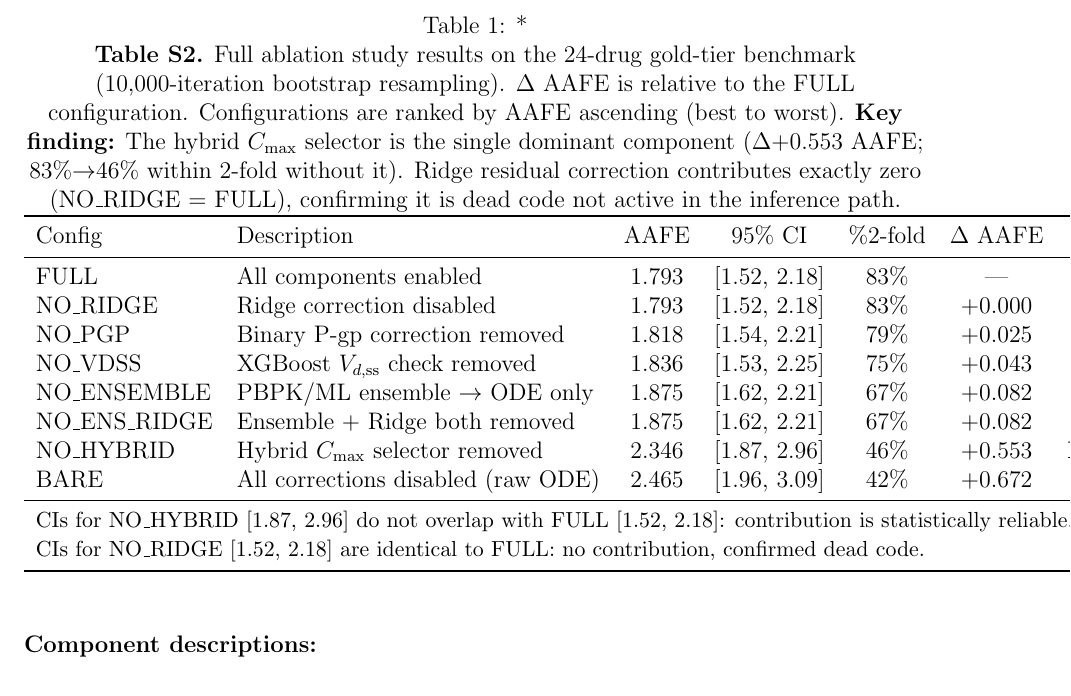
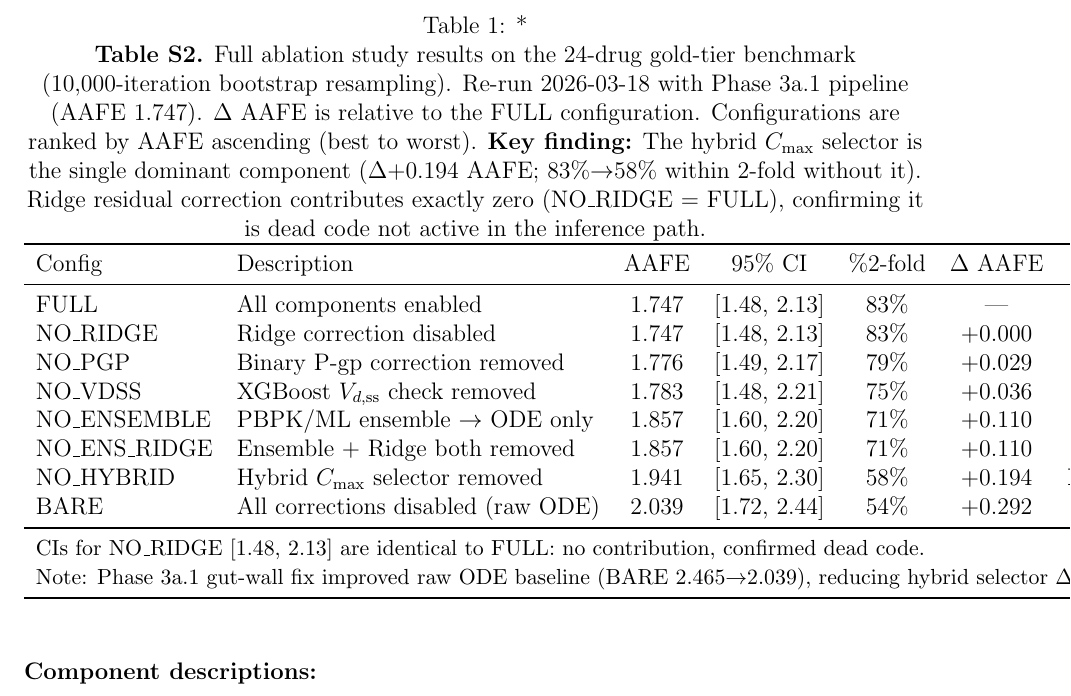
Before and after one commit to jam-sudo/Omega, a LaTeX document (docs/paper/supplementary_table_S2.tex): part of the page, cut so that both start at the same text. Compiled offline with pdfLaTeX.

Commit message:
feat(ablation): re-run with Phase 3a.1 pipeline, update all references to Δ+0.553
Phase 3a.1 gut-wall fix improved the raw ODE baseline significantly, reducing
the hybrid selector's relative contribution (BARE 2.465→2.039; NO_HYBRID 2.346→1.941).

New ablation numbers (2026-03-18):
  FULL:         1.747 [1.48, 2.13]  83%
  NO_HYBRID:    1.941 [1.65, 2.30]  58%  Δ+0.194 (was +0.553 pre-Phase-3a.1)
  BARE:         2.039 [1.72, 2.44]  54%  Δ+0.292 (was +0.672)
  NO_ENSEMBLE:  1.857 [1.60, 2.20]  71%  Δ+0.110
  NO_RIDGE:     1.747              +0.000 — dead code confirmed

Updated: fig_ablation.py + .pdf/.png, supplementary_table_S2.tex,
omega_paper.tex (abstract + ablation section + table + discussion),
CLAUDE.md Key Decision #14, MEMORY.md ablation table.

Co-Authored-By: Claude Opus 4.6 <noreply@anthropic.com>

```diff
--- a/docs/paper/supplementary_table_S2.tex
+++ b/docs/paper/supplementary_table_S2.tex
@@ -13,11 +13,11 @@
 \begin{table}[ht]
 \centering
 \caption*{\textbf{Table S2.} Full ablation study results on the 24-drug gold-tier benchmark
-(10{,}000-iteration bootstrap resampling).
+(10{,}000-iteration bootstrap resampling). Re-run 2026-03-18 with Phase 3a.1 pipeline (AAFE 1.747).
 $\Delta$ AAFE is relative to the FULL configuration.
 Configurations are ranked by AAFE ascending (best to worst).
 \textbf{Key finding:} The hybrid $C_{\max}$ selector is the single dominant component
-($\Delta$+0.553 AAFE; 83\%$\to$46\% within 2-fold without it).
+($\Delta$+0.194 AAFE; 83\%$\to$58\% within 2-fold without it).
 Ridge residual correction contributes exactly zero (NO\_RIDGE $=$ FULL),
 confirming it is dead code not active in the inference path.}
 \label{tab:s2_ablation}
@@ -25,17 +25,17 @@ confirming it is dead code not active in the inference path.}
 \toprule
 Config & Description & AAFE & 95\% CI & \%2-fold & $\Delta$ AAFE & Note \\
 \midrule
-FULL         & All components enabled          & 1.793 & [1.52, 2.18] & 83\% & --- & Reference \\
-NO\_RIDGE    & Ridge correction disabled       & 1.793 & [1.52, 2.18] & 83\% & +0.000 & \textbf{Dead code confirmed} \\
-NO\_PGP      & Binary P-gp correction removed  & 1.818 & [1.54, 2.21] & 79\% & +0.025 & Small but real \\
-NO\_VDSS     & XGBoost $V_{d,\text{ss}}$ check removed & 1.836 & [1.53, 2.25] & 75\% & +0.043 & \\
-NO\_ENSEMBLE & PBPK/ML ensemble $\to$ ODE only & 1.875 & [1.62, 2.21] & 67\% & +0.082 & \\
-NO\_ENS\_RIDGE & Ensemble + Ridge both removed & 1.875 & [1.62, 2.21] & 67\% & +0.082 & Confirms no interaction \\
-NO\_HYBRID   & Hybrid $C_{\max}$ selector removed & 2.346 & [1.87, 2.96] & 46\% & +0.553 & \textbf{Dominant component} \\
-BARE         & All corrections disabled (raw ODE) & 2.465 & [1.96, 3.09] & 42\% & +0.672 & ODE-only baseline \\
+FULL         & All components enabled          & 1.747 & [1.48, 2.13] & 83\% & --- & Reference \\
+NO\_RIDGE    & Ridge correction disabled       & 1.747 & [1.48, 2.13] & 83\% & +0.000 & \textbf{Dead code confirmed} \\
+NO\_PGP      & Binary P-gp correction removed  & 1.776 & [1.49, 2.17] & 79\% & +0.029 & Small but real \\
+NO\_VDSS     & XGBoost $V_{d,\text{ss}}$ check removed & 1.783 & [1.48, 2.21] & 75\% & +0.036 & \\
+NO\_ENSEMBLE & PBPK/ML ensemble $\to$ ODE only & 1.857 & [1.60, 2.20] & 71\% & +0.110 & \\
+NO\_ENS\_RIDGE & Ensemble + Ridge both removed & 1.857 & [1.60, 2.20] & 71\% & +0.110 & Confirms no interaction \\
+NO\_HYBRID   & Hybrid $C_{\max}$ selector removed & 1.941 & [1.65, 2.30] & 58\% & +0.194 & \textbf{Dominant component} \\
+BARE         & All corrections disabled (raw ODE) & 2.039 & [1.72, 2.44] & 54\% & +0.292 & ODE-only baseline \\
 \midrule
-\multicolumn{7}{l}{\small CIs for NO\_HYBRID [1.87, 2.96] do not overlap with FULL [1.52, 2.18]: contribution is statistically reliable.} \\
-\multicolumn{7}{l}{\small CIs for NO\_RIDGE [1.52, 2.18] are identical to FULL: no contribution, confirmed dead code.} \\
+\multicolumn{7}{l}{\small CIs for NO\_RIDGE [1.48, 2.13] are identical to FULL: no contribution, confirmed dead code.} \\
+\multicolumn{7}{l}{\small Note: Phase 3a.1 gut-wall fix improved raw ODE baseline (BARE 2.465$\to$2.039), reducing hybrid selector $\Delta$ from +0.553 to +0.194.} \\
 \bottomrule
 \end{tabular}
 \end{table}
```
Also changed, not shown: CLAUDE.md (+1 -1 lines), docs/paper/omega_paper.tex (+10 -10 lines), docs/paper/figures/fig_ablation.pdf, docs/paper/figures/fig_ablation.png, docs/paper/supplementary_table_S2.tex (2 more changed lines), 1 other file.
